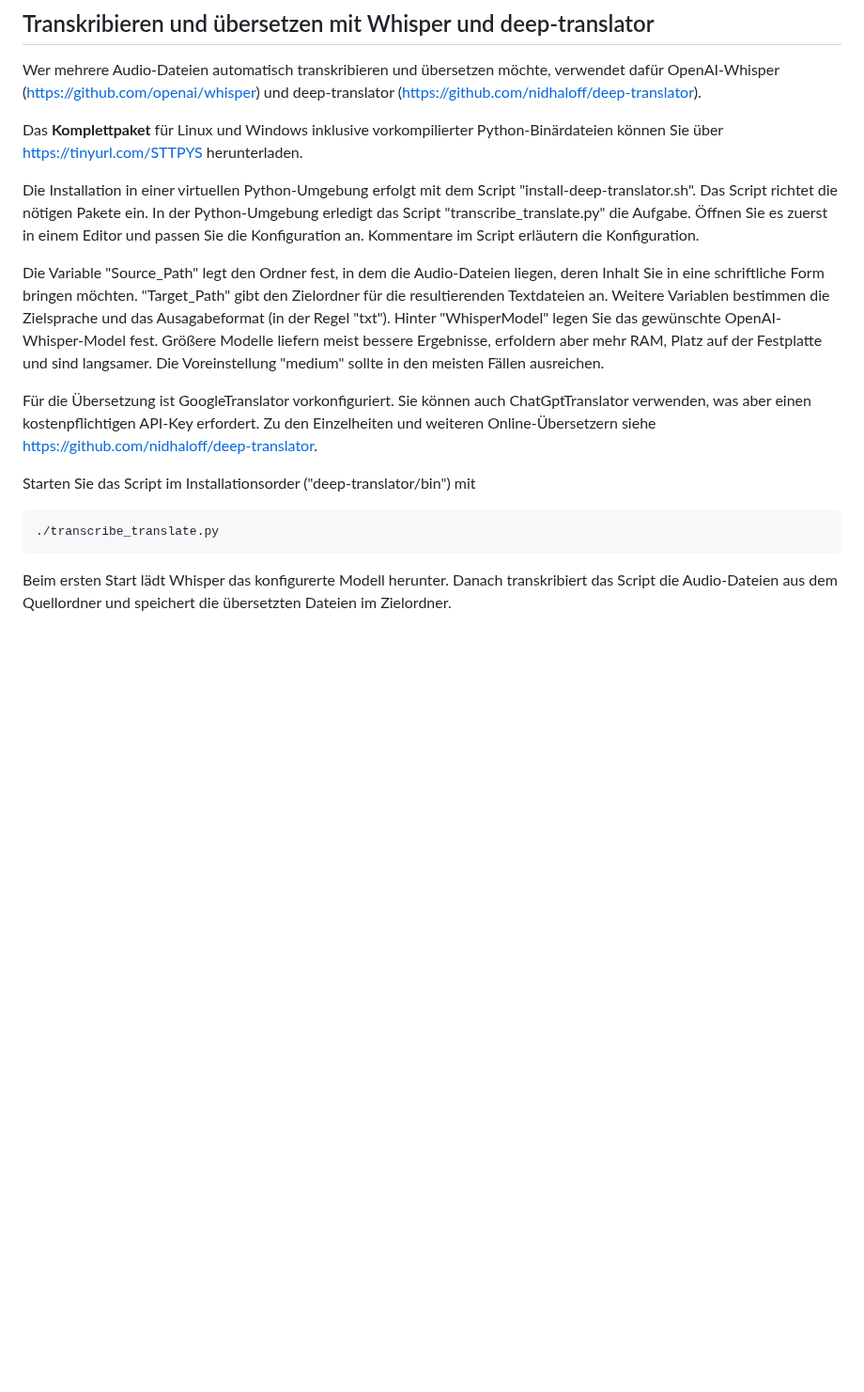
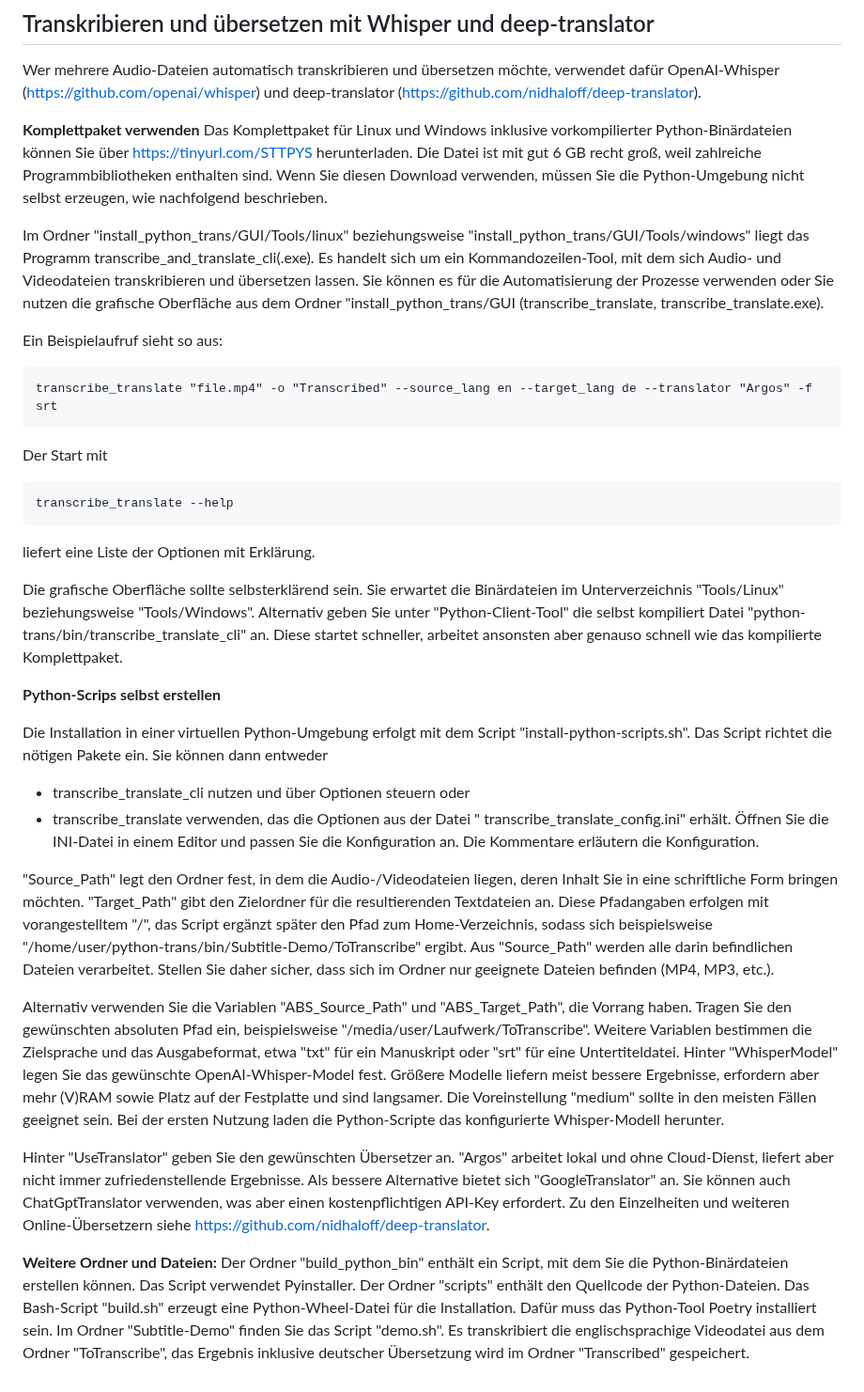
Before and after one commit to Myria-de/transcribe-and-translate, a Markdown page: README.md, the part around the change. Shown at 94% size. Rendered like a GitHub page; blank space fills up the shorter version.

````diff
--- a/README.md
+++ b/README.md
@@ -41,16 +41,39 @@ Für die Transkription einer in Audacity geöffneten Audio-Datei markieren Sie d
 ## Transkribieren und übersetzen mit Whisper und deep-translator
 Wer mehrere Audio-Dateien automatisch transkribieren und übersetzen möchte, verwendet dafür OpenAI-Whisper (https://github.com/openai/whisper) und deep-translator (https://github.com/nidhaloff/deep-translator).
 
-Das **Komplettpaket** für Linux und Windows inklusive vorkompilierter Python-Binärdateien  können Sie über https://tinyurl.com/STTPYS herunterladen.
+**Komplettpaket verwenden**
+Das Komplettpaket für Linux und Windows inklusive vorkompilierter Python-Binärdateien können Sie über https://tinyurl.com/STTPYS herunterladen. Die Datei ist mit gut 6 GB recht groß, weil zahlreiche Programmbibliotheken enthalten sind. Wenn Sie diesen Download verwenden, müssen Sie die Python-Umgebung nicht selbst erzeugen, wie nachfolgend beschrieben.
 
-Die Installation in einer virtuellen Python-Umgebung erfolgt mit dem Script "install-deep-translator.sh". Das Script richtet die nötigen Pakete ein. In der Python-Umgebung erledigt das Script "transcribe_translate.py" die Aufgabe. Öffnen Sie es zuerst in einem Editor und passen Sie die Konfiguration an. Kommentare im Script erläutern die Konfiguration.
+Im Ordner "install_python_trans/GUI/Tools/linux" beziehungsweise "install_python_trans/GUI/Tools/windows" liegt das Programm transcribe_and_translate_cli(.exe). Es handelt sich um ein Kommandozeilen-Tool, mit dem sich Audio- und Videodateien transkribieren und übersetzen lassen. Sie können es für die Automatisierung der Prozesse verwenden oder Sie nutzen die grafische Oberfläche aus dem Ordner "install_python_trans/GUI (transcribe_translate, transcribe_translate.exe).
 
-Die Variable "Source_Path" legt den Ordner fest, in dem die Audio-Dateien liegen, deren Inhalt Sie in eine schriftliche Form bringen möchten. "Target_Path" gibt den Zielordner für die resultierenden Textdateien an. Weitere Variablen bestimmen die Zielsprache und das Ausagabeformat (in der Regel "txt"). Hinter "WhisperModel" legen Sie das gewünschte OpenAI-Whisper-Model fest. Größere Modelle liefern meist bessere Ergebnisse, erfoldern aber mehr RAM, Platz auf der Festplatte und sind langsamer. Die Voreinstellung "medium" sollte in den meisten Fällen ausreichen.
+Ein Beispielaufruf sieht so aus:
+```
+transcribe_translate "file.mp4" -o "Transcribed" --source_lang en --target_lang de --translator "Argos" -f srt
+```
+Der Start mit
+```
+transcribe_translate --help
+```
+liefert eine Liste der Optionen mit Erklärung.
 
-Für die Übersetzung ist GoogleTranslator vorkonfiguriert. Sie können auch ChatGptTranslator verwenden, was aber einen kostenpflichtigen API-Key erfordert. Zu den Einzelheiten und weiteren Online-Übersetzern siehe https://github.com/nidhaloff/deep-translator.
+Die grafische Oberfläche sollte selbsterklärend sein. Sie erwartet die Binärdateien im Unterverzeichnis "Tools/Linux" beziehungsweise "Tools/Windows". Alternativ geben Sie unter "Python-Client-Tool" die selbst kompiliert Datei "python-trans/bin/transcribe_translate_cli" an. Diese startet schneller, arbeitet ansonsten aber genauso schnell wie das kompilierte Komplettpaket.
 
-Starten Sie das Script im Installationsorder ("deep-translator/bin") mit
-```
-./transcribe_translate.py
-```
-Beim ersten Start lädt Whisper das konfigurerte Modell herunter. Danach transkribiert das Script die Audio-Dateien aus dem Quellordner und speichert die übersetzten Dateien im Zielordner.
+**Python-Scrips selbst erstellen**
+
+Die Installation in einer virtuellen Python-Umgebung erfolgt mit dem Script "install-python-scripts.sh". Das Script richtet die nötigen Pakete ein.
+Sie können dann entweder
+ - transcribe_translate_cli nutzen und über Optionen steuern
+oder
+- transcribe_translate verwenden, das die Optionen aus der Datei " transcribe_translate_config.ini" erhält. Öffnen Sie die INI-Datei in einem Editor und passen Sie die Konfiguration an. Die Kommentare erläutern die Konfiguration.
+
+"Source_Path" legt den Ordner fest, in dem die Audio-/Videodateien liegen, deren Inhalt Sie in eine schriftliche Form bringen möchten. "Target_Path" gibt den Zielordner für die resultierenden Textdateien an. Diese Pfadangaben erfolgen mit vorangestelltem "/", das Script ergänzt später den Pfad zum Home-Verzeichnis, sodass sich beispielsweise "/home/user/python-trans/bin/Subtitle-Demo/ToTranscribe" ergibt. Aus "Source_Path" werden alle darin befindlichen Dateien verarbeitet. Stellen Sie daher sicher, dass sich im Ordner nur geeignete Dateien befinden (MP4, MP3, etc.).
+
+Alternativ verwenden Sie die Variablen "ABS_Source_Path" und "ABS_Target_Path", die Vorrang haben. Tragen Sie den gewünschten absoluten Pfad ein, beispielsweise "/media/user/Laufwerk/ToTranscribe".
+Weitere Variablen bestimmen die Zielsprache und das Ausgabeformat, etwa "txt" für ein Manuskript oder "srt" für eine Untertiteldatei. Hinter "WhisperModel" legen Sie das gewünschte OpenAI-Whisper-Model fest. Größere Modelle liefern meist bessere Ergebnisse, erfordern aber mehr (V)RAM sowie Platz auf der Festplatte und sind langsamer. Die Voreinstellung "medium" sollte in den meisten Fällen geeignet sein. Bei der ersten Nutzung laden die Python-Scripte das konfigurierte Whisper-Modell herunter.
+
+Hinter "UseTranslator" geben Sie den gewünschten Übersetzer an. "Argos" arbeitet lokal und ohne Cloud-Dienst, liefert aber nicht immer zufriedenstellende Ergebnisse. Als bessere Alternative bietet sich "GoogleTranslator" an. Sie können auch ChatGptTranslator verwenden, was aber einen kostenpflichtigen API-Key erfordert. Zu den Einzelheiten und weiteren Online-Übersetzern siehe https://github.com/nidhaloff/deep-translator.
+
+**Weitere Ordner und Dateien:**
+Der Ordner "build_python_bin" enthält ein Script, mit dem Sie die Python-Binärdateien erstellen können. Das Script verwendet Pyinstaller.
+Der Ordner "scripts" enthält den Quellcode der Python-Dateien. Das Bash-Script "build.sh" erzeugt eine Python-Wheel-Datei für die Installation. Dafür muss das Python-Tool Poetry installiert sein.
+Im Ordner "Subtitle-Demo" finden Sie das Script "demo.sh". Es transkribiert die englischsprachige Videodatei aus dem Ordner "ToTranscribe", das Ergebnis inklusive deutscher Übersetzung wird im Ordner "Transcribed" gespeichert.
````
